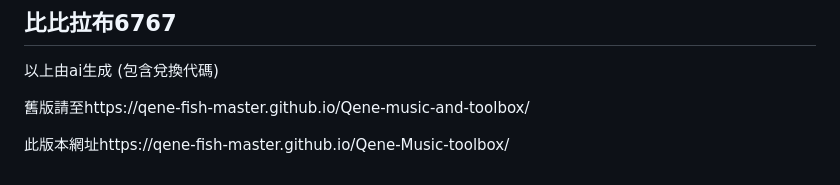
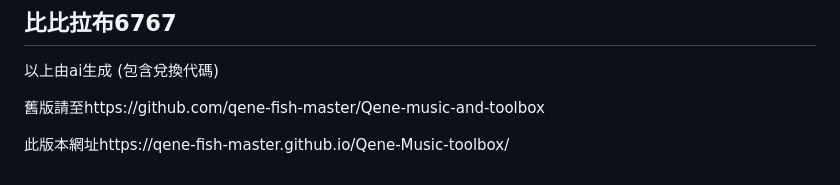
Before and after one commit to qene-fish-master/Qene-Music-toolbox, a Markdown page: README.md, the part around the change. Drawn GitHub-style.

```diff
--- a/README.md
+++ b/README.md
@@ -73,6 +73,6 @@ aoyu-toolbox/
 ## 比比拉布6767
 以上由ai生成 (包含兌換代碼)
 
-舊版請至https://qene-fish-master.github.io/Qene-music-and-toolbox/
+舊版請至https://github.com/qene-fish-master/Qene-music-and-toolbox
 
 此版本網址https://qene-fish-master.github.io/Qene-Music-toolbox/
```
